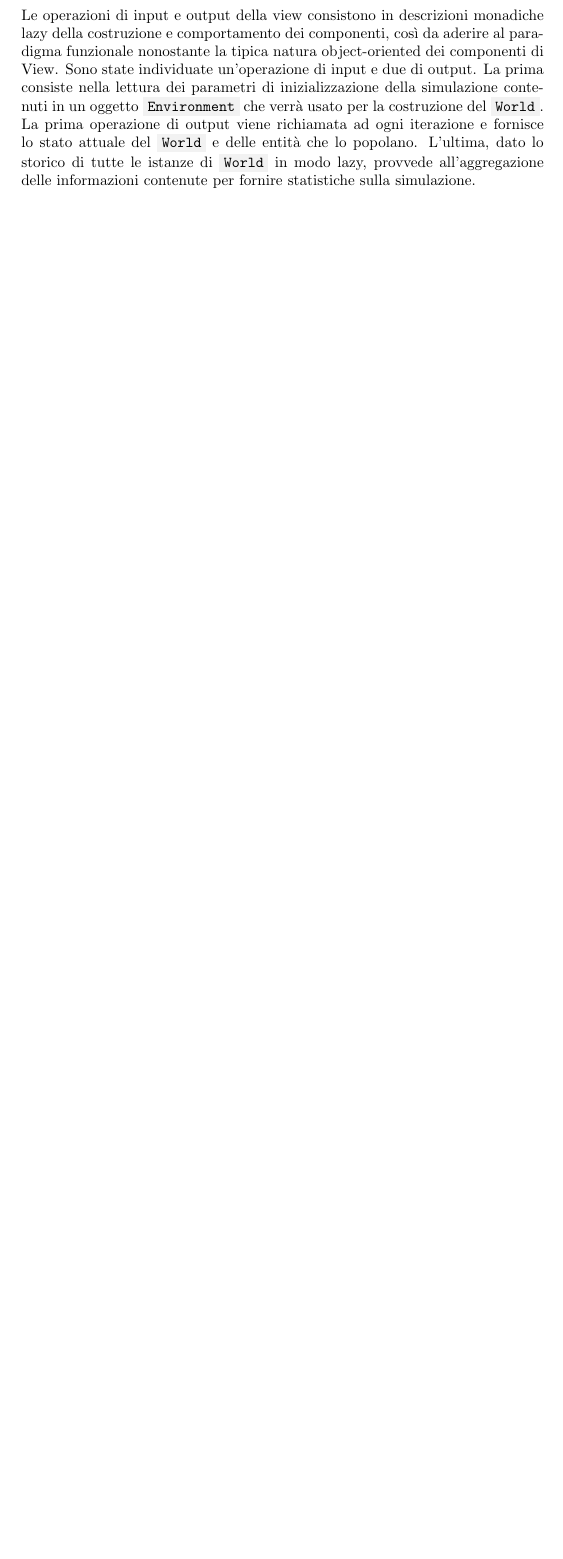
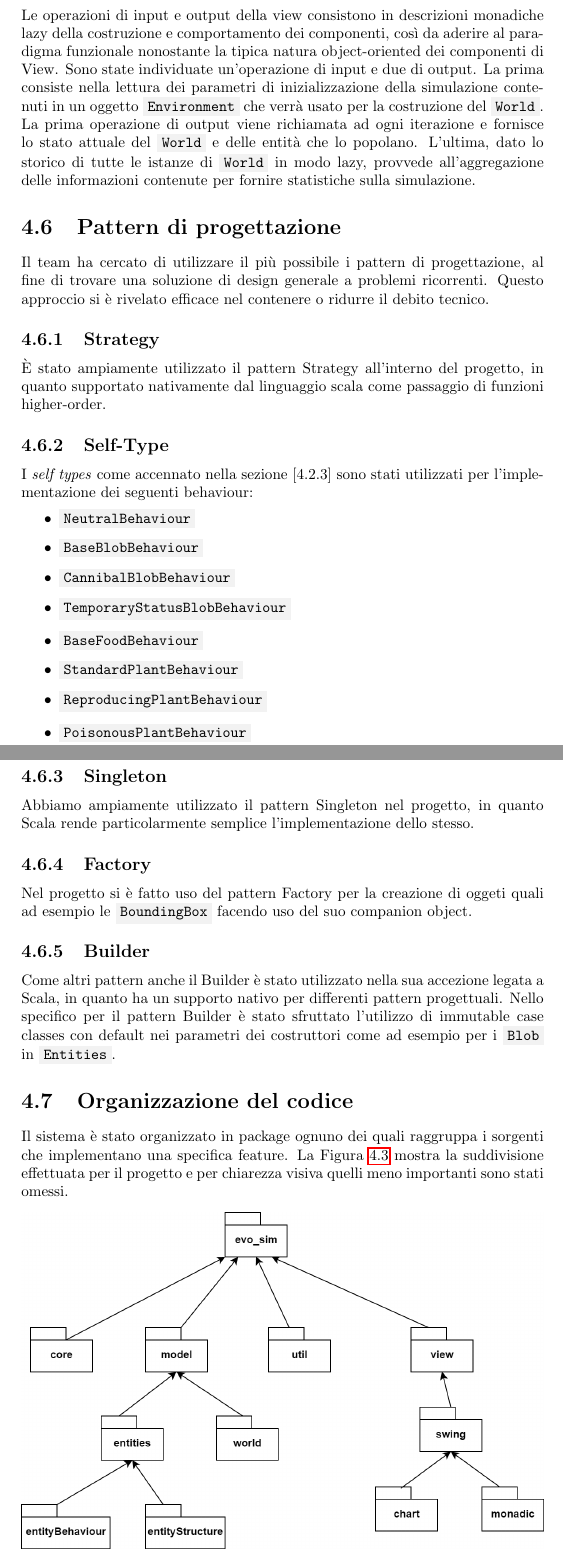
Before and after one commit to danielegiulianini/evo-sim, a LaTeX document (doc/report/report.tex, which reads doc/report/tex/detailed-design.tex): part of page 19 of 33 before the commit and two parts of pages 19 and 20 of 34 after it, the two joined at a grey line, cut so that both start at the same text, the shorter picture padded with empty space. Compiled offline with pdfLaTeX.

Commit message:
resolve merge

```diff
--- a/doc/report/tex/detailed-design.tex
+++ b/doc/report/tex/detailed-design.tex
@@ -60,3 +60,36 @@ A tale scopo, i companion object di \code{Updatable} e \code{Collidable} fornisc
 \section{View}
 
 Le operazioni di input e output della view consistono in descrizioni monadiche lazy della costruzione e comportamento dei componenti, così da aderire al paradigma funzionale nonostante la tipica natura object-oriented dei componenti di View. Sono state individuate un'operazione di input e due di output. La prima consiste nella lettura dei parametri di inizializzazione della simulazione contenuti in un oggetto \code{Environment} che verrà usato per la costruzione del \code{World}. La prima operazione di output viene richiamata ad ogni iterazione e fornisce lo stato attuale del \code{World} e delle entità che lo popolano. L'ultima, dato lo storico di tutte le istanze di \code{World} in modo lazy, provvede all'aggregazione delle informazioni contenute per fornire statistiche sulla simulazione.
+
+\section{Pattern di progettazione}
+Il team ha cercato di utilizzare il più possibile i pattern di progettazione, al fine di trovare una soluzione di design generale a problemi ricorrenti. Questo approccio si è rivelato efficace nel contenere o ridurre il debito tecnico.
+\subsection{Strategy}
+È stato ampiamente utilizzato il pattern Strategy all’interno del progetto, in quanto supportato nativamente dal linguaggio scala come passaggio di funzioni higher-order.
+\subsection{Self-Type}
+I \textit{self types} come accennato nella sezione [4.2.3] sono stati utilizzati per l'implementazione dei seguenti behaviour:
+\begin{itemize}
+    \item \code{NeutralBehaviour}
+    \item \code{BaseBlobBehaviour}
+    \item \code{CannibalBlobBehaviour}
+    \item \code{TemporaryStatusBlobBehaviour}
+    \item \code{BaseFoodBehaviour}
+    \item \code{StandardPlantBehaviour}
+    \item \code{ReproducingPlantBehaviour}
+    \item \code{PoisonousPlantBehaviour}
+\end{itemize}
+\subsection{Singleton}
+Abbiamo ampiamente utilizzato il pattern Singleton nel progetto, in quanto Scala rende particolarmente semplice l’implementazione dello stesso.
+\subsection{Factory}
+Nel progetto si è fatto uso del pattern Factory per la creazione di oggeti quali ad esempio le \code{BoundingBox} facendo uso del suo companion object.
+\subsection{Builder}
+Come altri pattern anche il Builder è stato utilizzato nella sua accezione legata a Scala, in quanto ha un supporto nativo per differenti pattern progettuali. Nello specifico per il pattern Builder è stato sfruttato l’utilizzo di immutable case classes con default nei parametri dei costruttori come ad esempio per i \code{Blob} in \code{Entities}.
+
+\section{Organizzazione del codice}
+Il sistema è stato organizzato in package ognuno dei quali raggruppa i sorgenti che implementano una specifica feature. La Figura \ref{fig:pakage} mostra la suddivisione effettuata per il progetto e per chiarezza visiva quelli meno importanti sono stati omessi.
+
+\begin{figure}[h!]
+\centering
+\includegraphics[width=\textwidth, scale=0.44]{img/Packages.png}
+\caption{Diagramma strutturale del progetto}
+\label{fig:pakage}
+\end{figure}
```
